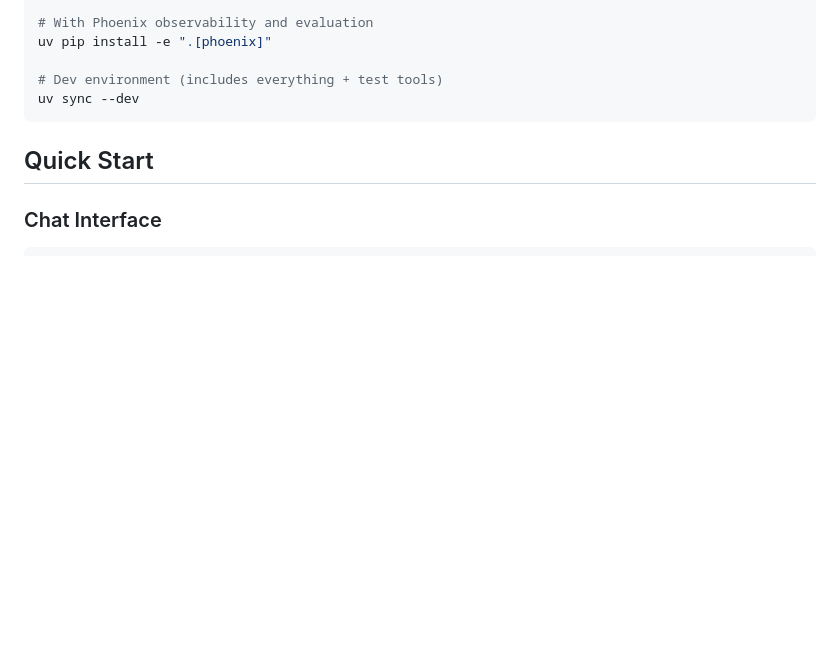
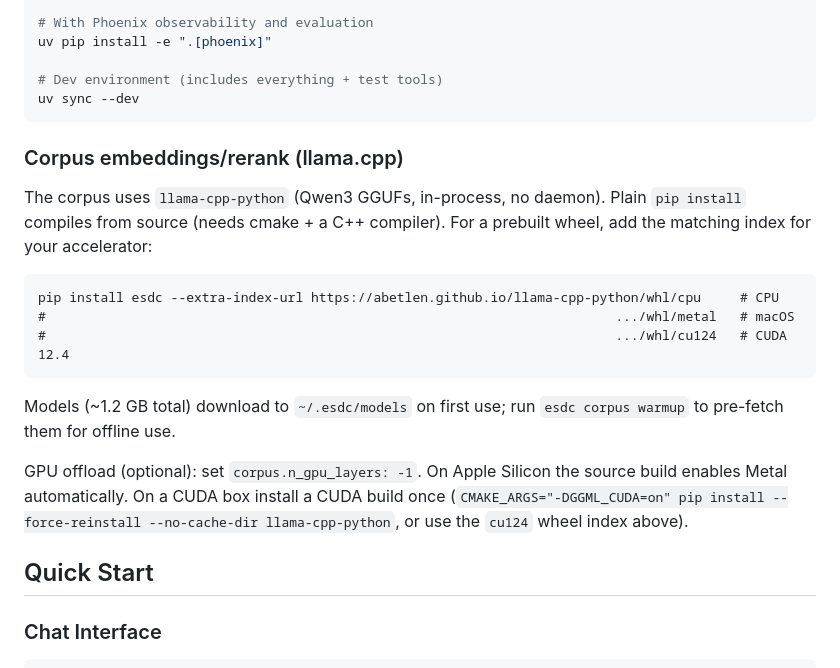
Before and after one commit to fajril/esdc, a Markdown page: README.md, the part around the change. GitHub-like rendering; blank space fills up the shorter version.

Commit message:
docs: llama.cpp wheel-index install guidance for corpus backend

````diff
--- a/README.md
+++ b/README.md
@@ -50,6 +50,24 @@ uv pip install -e ".[phoenix]"
 # Dev environment (includes everything + test tools)
 uv sync --dev
 ```
+
+### Corpus embeddings/rerank (llama.cpp)
+
+The corpus uses `llama-cpp-python` (Qwen3 GGUFs, in-process, no daemon).
+Plain `pip install` compiles from source (needs cmake + a C++ compiler).
+For a prebuilt wheel, add the matching index for your accelerator:
+
+    pip install esdc --extra-index-url https://abetlen.github.io/llama-cpp-python/whl/cpu     # CPU
+    #                                                                         .../whl/metal   # macOS
+    #                                                                         .../whl/cu124   # CUDA 12.4
+
+Models (~1.2 GB total) download to `~/.esdc/models` on first use; run
+`esdc corpus warmup` to pre-fetch them for offline use.
+
+GPU offload (optional): set `corpus.n_gpu_layers: -1`. On Apple Silicon
+the source build enables Metal automatically. On a CUDA box install a
+CUDA build once (`CMAKE_ARGS="-DGGML_CUDA=on" pip install --force-reinstall
+--no-cache-dir llama-cpp-python`, or use the `cu124` wheel index above).
 
 ## Quick Start
 
````
